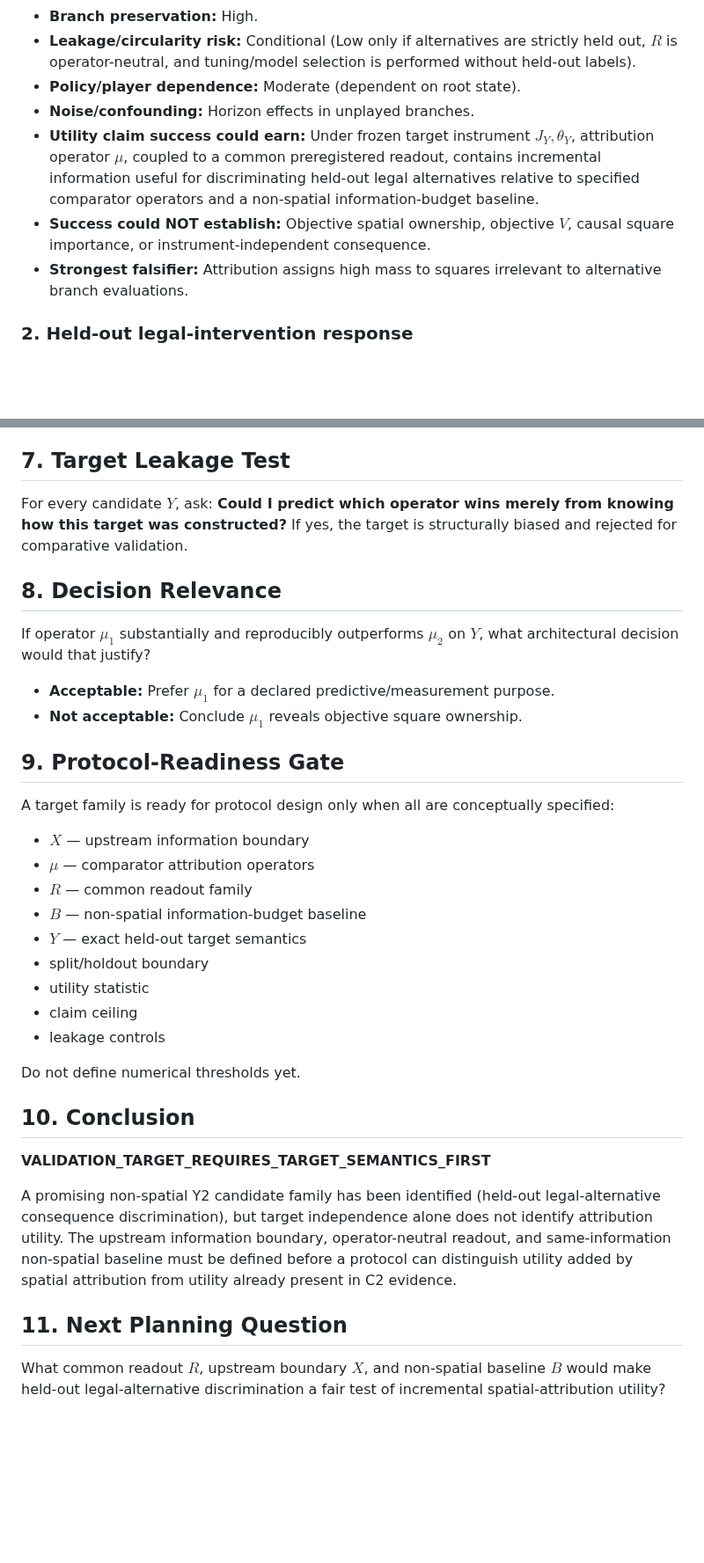
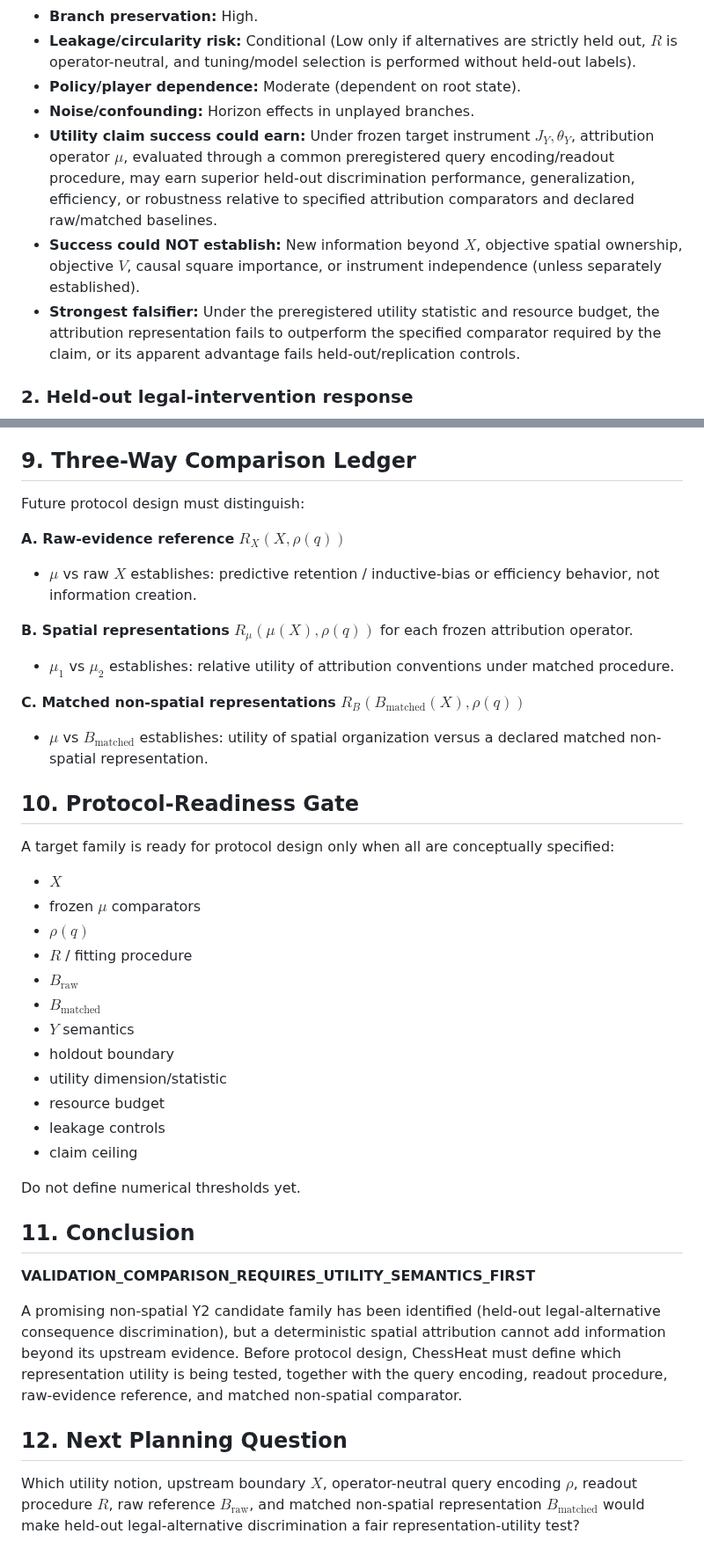
Before and after one commit to JosephJMWalker-MBA/Chess-Board-Heat-Map-Instruct, a Markdown page: docs/research/ATTRIBUTION_VALIDATION_TARGET_PREFLIGHT.md, 2 parts joined by grey strips. Shown at 88% size. GitHub-like rendering; blank space fills up the shorter version.

Commit message:
Separate attribution information from representation utility

```diff
--- a/docs/research/ATTRIBUTION_VALIDATION_TARGET_PREFLIGHT.md
+++ b/docs/research/ATTRIBUTION_VALIDATION_TARGET_PREFLIGHT.md
@@ -104,9 +130,9 @@ Higher levels are not automatically feasible or necessary, but the level must be
 - **Leakage/circularity risk:** Conditional (Low only if alternatives are strictly held out, $R$ is operator-neutral, and tuning/model selection is performed without held-out labels).
 - **Policy/player dependence:** Moderate (dependent on root state).
 - **Noise/confounding:** Horizon effects in unplayed branches.
-- **Utility claim success could earn:** Under frozen target instrument $J_Y, \theta_Y$, attribution operator $\mu$, coupled to a common preregistered readout, contains incremental information useful for discriminating held-out legal alternatives relative to specified comparator operators and a non-spatial information-budget baseline.
-- **Success could NOT establish:** Objective spatial ownership, objective $V$, causal square importance, or instrument-independent consequence.
-- **Strongest falsifier:** Attribution assigns high mass to squares irrelevant to alternative branch evaluations.
+- **Utility claim success could earn:** Under frozen target instrument $J_Y, \theta_Y$, attribution operator $\mu$, evaluated through a common preregistered query encoding/readout procedure, may earn superior held-out discrimination performance, generalization, efficiency, or robustness relative to specified attribution comparators and declared raw/matched baselines.
+- **Success could NOT establish:** New information beyond $X$, objective spatial ownership, objective $V$, causal square importance, or instrument independence (unless separately established).
+- **Strongest falsifier:** Under the preregistered utility statistic and resource budget, the attribution representation fails to outperform the specified comparator required by the claim, or its apparent advantage fails held-out/replication controls.
 
 ### 2. Held-out legal-intervention response
 - **Exact target subject:** Typed change/order under frozen $\hat{V}_{J_Y, \theta_Y}$ for held-out legal interventions.
@@ -210,39 +236,46 @@ Higher levels are not automatically feasible or necessary, but the level must be
 - **Success could NOT establish:** Objective unique ownership (since minimal sets aren't unique).
 - **Strongest falsifier:** $\mu$ ignores the provably minimal perturbation set (if global minimality is guaranteed by protocol).
 
-## 7. Target Leakage Test
+## 9. Three-Way Comparison Ledger
 
-For every candidate $Y$, ask:
-**Could I predict which operator wins merely from knowing how this target was constructed?**
-If yes, the target is structurally biased and rejected for comparative validation.
+Future protocol design must distinguish:
 
-## 8. Decision Relevance
+**A. Raw-evidence reference**
+$R_X(X, \rho(q))$
+- $\mu$ vs raw $X$ establishes: predictive retention / inductive-bias or efficiency behavior, not information creation.
 
-If operator $\mu_1$ substantially and reproducibly outperforms $\mu_2$ on $Y$, what architectural decision would that justify?
-- **Acceptable:** Prefer $\mu_1$ for a declared predictive/measurement purpose.
-- **Not acceptable:** Conclude $\mu_1$ reveals objective square ownership.
+**B. Spatial representations**
+$R_\mu(\mu(X), \rho(q))$ for each frozen attribution operator.
+- $\mu_1$ vs $\mu_2$ establishes: relative utility of attribution conventions under matched procedure.
 
-## 9. Protocol-Readiness Gate
+**C. Matched non-spatial representations**
+$R_B(B_{\text{matched}}(X), \rho(q))$
+- $\mu$ vs $B_{\text{matched}}$ establishes: utility of spatial organization versus a declared matched non-spatial representation.
+
+## 10. Protocol-Readiness Gate
 
 A target family is ready for protocol design only when all are conceptually specified:
-- $X$ — upstream information boundary
-- $\mu$ — comparator attribution operators
-- $R$ — common readout family
-- $B$ — non-spatial information-budget baseline
-- $Y$ — exact held-out target semantics
-- split/holdout boundary
-- utility statistic
+- $X$
+- frozen $\mu$ comparators
+- $\rho(q)$
+- $R$ / fitting procedure
+- $B_{\text{raw}}$
+- $B_{\text{matched}}$
+- $Y$ semantics
+- holdout boundary
+- utility dimension/statistic
+- resource budget
+- leakage controls
 - claim ceiling
-- leakage controls
 
 Do not define numerical thresholds yet.
 
-## 10. Conclusion
+## 11. Conclusion
 
-**VALIDATION_TARGET_REQUIRES_TARGET_SEMANTICS_FIRST**
+**VALIDATION_COMPARISON_REQUIRES_UTILITY_SEMANTICS_FIRST**
 
-A promising non-spatial Y2 candidate family has been identified (held-out legal-alternative consequence discrimination), but target independence alone does not identify attribution utility. The upstream information boundary, operator-neutral readout, and same-information non-spatial baseline must be defined before a protocol can distinguish utility added by spatial attribution from utility already present in C2 evidence.
+A promising non-spatial Y2 candidate family has been identified (held-out legal-alternative consequence discrimination), but a deterministic spatial attribution cannot add information beyond its upstream evidence. Before protocol design, ChessHeat must define which representation utility is being tested, together with the query encoding, readout procedure, raw-evidence reference, and matched non-spatial comparator.
 
-## 11. Next Planning Question
+## 12. Next Planning Question
 
-What common readout $R$, upstream boundary $X$, and non-spatial baseline $B$ would make held-out legal-alternative discrimination a fair test of incremental spatial-attribution utility?
+Which utility notion, upstream boundary $X$, operator-neutral query encoding $\rho$, readout procedure $R$, raw reference $B_{\text{raw}}$, and matched non-spatial representation $B_{\text{matched}}$ would make held-out legal-alternative discrimination a fair representation-utility test?
```
Also changed, not shown: other parts of docs/research/ATTRIBUTION_VALIDATION_TARGET_PREFLIGHT.md (+55 -29 lines).
